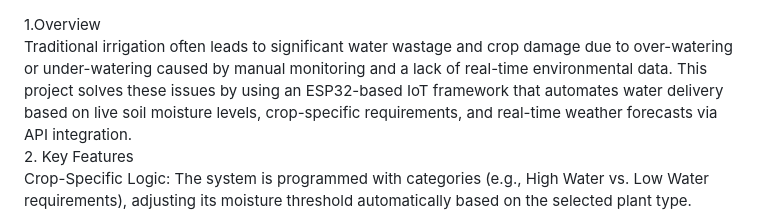
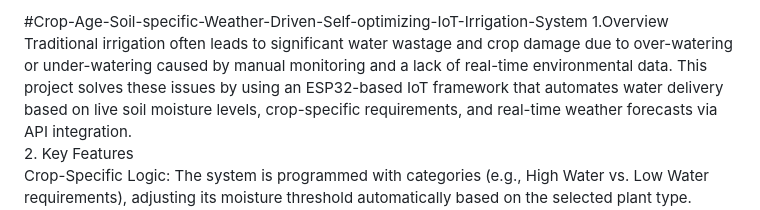
Before and after one commit to snehaagra-wal/SmartIrrigationApp, a Markdown page: README.md, the part around the change. Drawn GitHub-style.

Commit message:
Add project title to README.md

```diff
--- a/README.md
+++ b/README.md
@@ -1,3 +1,4 @@
+#Crop-Age-Soil-specific-Weather-Driven-Self-optimizing-IoT-Irrigation-System
 1.Overview<br>
 Traditional irrigation often leads to significant water wastage and crop damage due to over-watering or under-watering caused by manual monitoring and a lack of real-time environmental data. This project solves these issues by using an ESP32-based IoT framework that automates water delivery based on live soil moisture levels, crop-specific requirements, and real-time weather forecasts via API integration.<br>
 2. Key Features<br>
```
